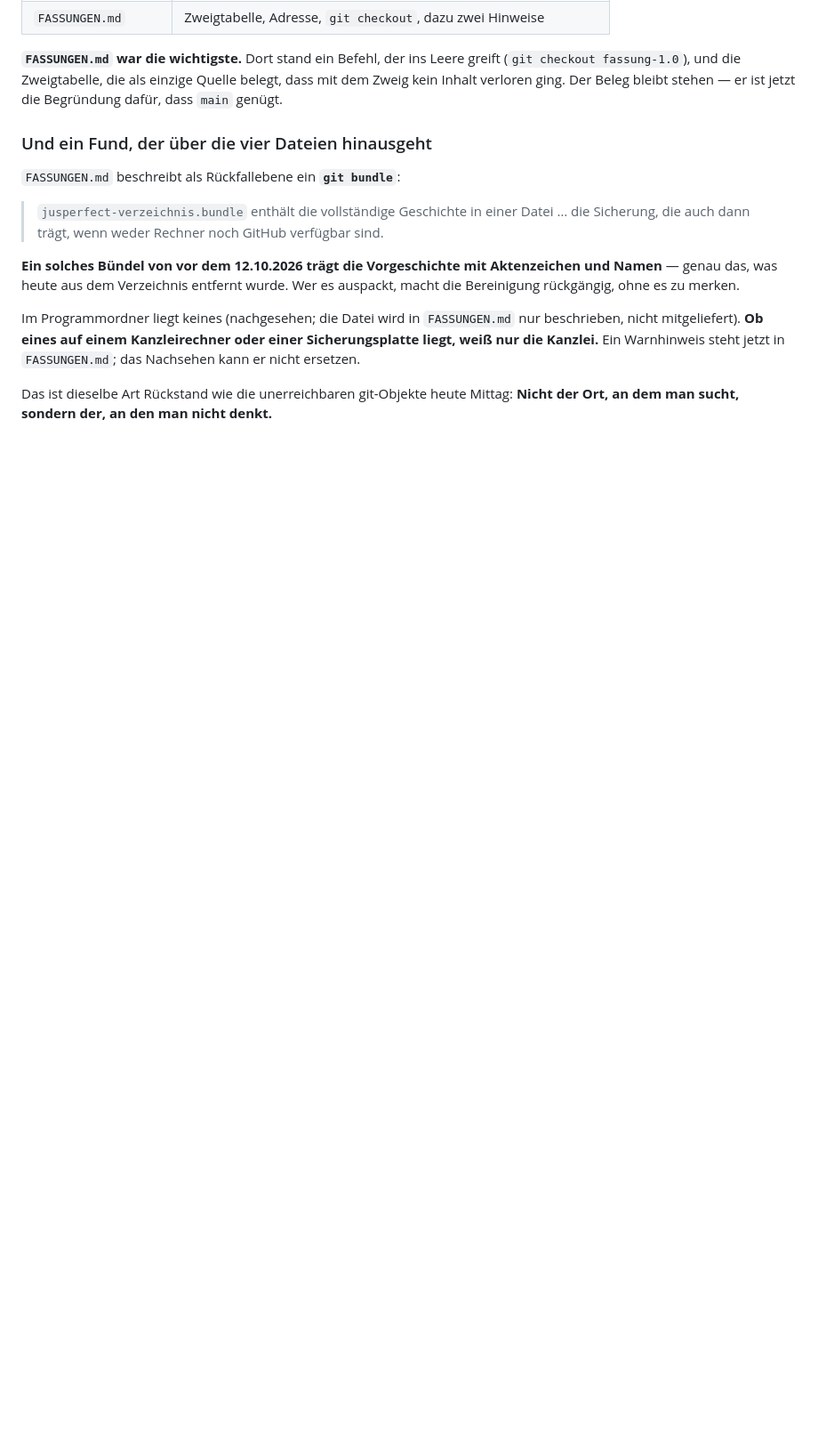
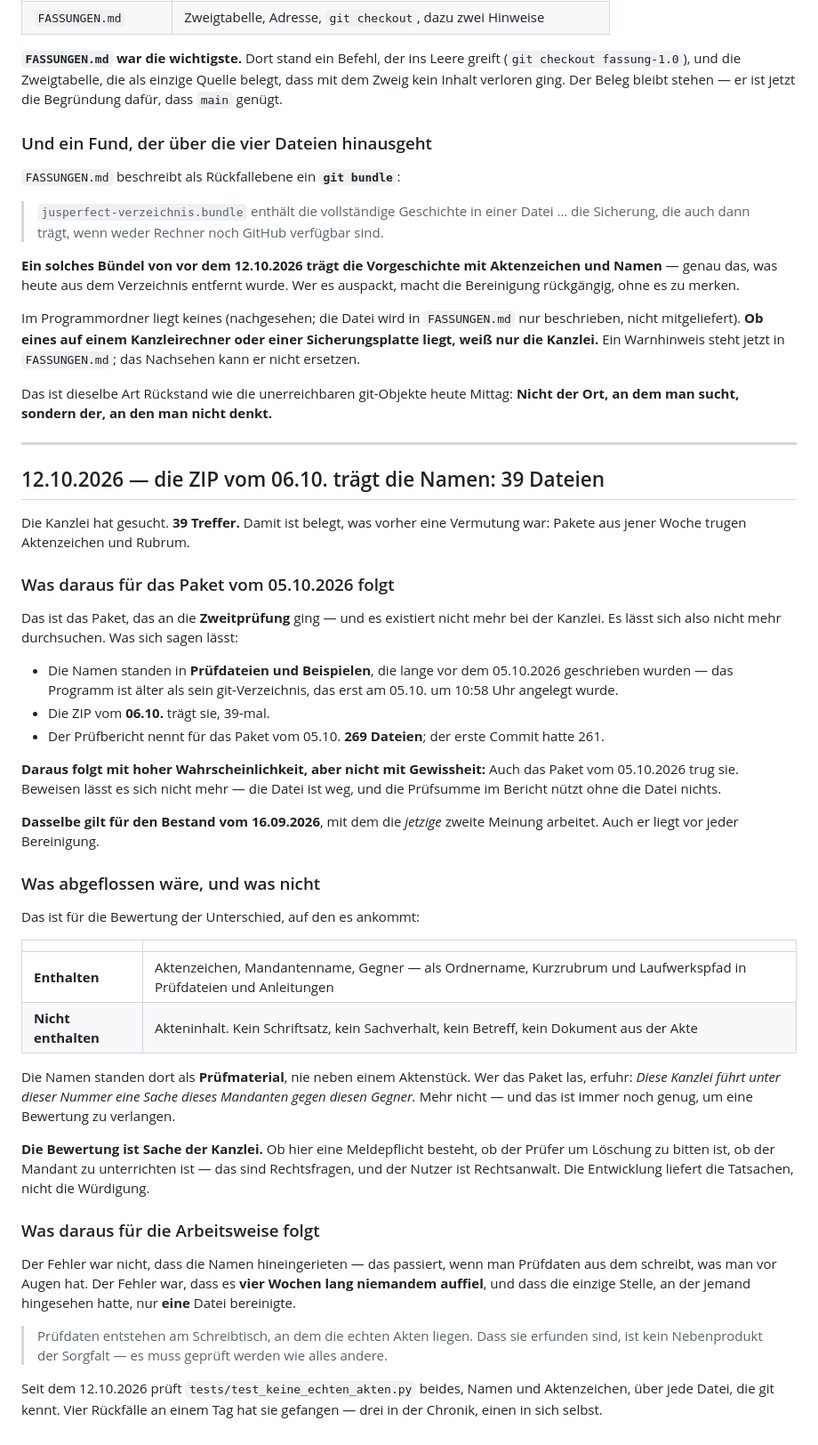
Before and after one commit to JosefBlack/jusperfect, a Markdown page: MORGEN.md, the part around the change. Shown at 89% size. GitHub-like rendering; blank space fills up the shorter version.

Commit message:
Die ZIP vom 06.10. traegt die Namen: 39 Dateien
Die Kanzlei hat gesucht. Damit ist belegt, was vorher Vermutung war:
Pakete aus jener Woche trugen Aktenzeichen und Rubrum.

Fuer das Paket vom 05.10., das an die Zweitpruefung ging, folgt daraus mit
hoher Wahrscheinlichkeit dasselbe - beweisen laesst es sich nicht mehr,
die Datei ist weg. Dasselbe gilt fuer den Bestand vom 16.09., mit dem die
jetzige zweite Meinung arbeitet.

Was abgeflossen waere: Aktenzeichen, Mandantenname, Gegner - als
Ordnername, Kurzrubrum und Laufwerkspfad in Pruefdateien und Anleitungen.
Was nicht: Akteninhalt. Kein Schriftsatz, kein Sachverhalt, kein Betreff.
Die Namen standen dort als Pruefmaterial, nie neben einem Aktenstueck.

Die Bewertung ist Sache der Kanzlei. Die Entwicklung liefert die
Tatsachen, nicht die Wuerdigung.

Und die Lehre: Pruefdaten entstehen am Schreibtisch, an dem die echten
Akten liegen. Dass sie erfunden sind, ist kein Nebenprodukt der Sorgfalt -
es muss geprueft werden wie alles andere.

Co-Authored-By: Claude Opus 5 <noreply@anthropic.com>
Claude-Session: https://claude.ai/code/session_01KwuD5AW6wDiLqts3wV9EzW

```diff
--- a/MORGEN.md
+++ b/MORGEN.md
@@ -3082,3 +3082,64 @@ jetzt in `FASSUNGEN.md`; das Nachsehen kann er nicht ersetzen.
 
 Das ist dieselbe Art Rückstand wie die unerreichbaren git-Objekte heute Mittag:
 **Nicht der Ort, an dem man sucht, sondern der, an den man nicht denkt.**
+
+---
+
+## 12.10.2026 — die ZIP vom 06.10. trägt die Namen: 39 Dateien
+
+Die Kanzlei hat gesucht. **39 Treffer.** Damit ist belegt, was vorher eine
+Vermutung war: Pakete aus jener Woche trugen Aktenzeichen und Rubrum.
+
+### Was daraus für das Paket vom 05.10.2026 folgt
+
+Das ist das Paket, das an die **Zweitprüfung** ging — und es existiert nicht
+mehr bei der Kanzlei. Es lässt sich also nicht mehr durchsuchen. Was sich
+sagen lässt:
+
+* Die Namen standen in **Prüfdateien und Beispielen**, die lange vor dem
+  05.10.2026 geschrieben wurden — das Programm ist älter als sein
+  git-Verzeichnis, das erst am 05.10. um 10:58 Uhr angelegt wurde.
+* Die ZIP vom **06.10.** trägt sie, 39-mal.
+* Der Prüfbericht nennt für das Paket vom 05.10. **269 Dateien**; der erste
+  Commit hatte 261.
+
+**Daraus folgt mit hoher Wahrscheinlichkeit, aber nicht mit Gewissheit:** Auch
+das Paket vom 05.10.2026 trug sie. Beweisen lässt es sich nicht mehr — die
+Datei ist weg, und die Prüfsumme im Bericht nützt ohne die Datei nichts.
+
+**Dasselbe gilt für den Bestand vom 16.09.2026**, mit dem die *jetzige* zweite
+Meinung arbeitet. Auch er liegt vor jeder Bereinigung.
+
+### Was abgeflossen wäre, und was nicht
+
+Das ist für die Bewertung der Unterschied, auf den es ankommt:
+
+| | |
+|---|---|
+| **Enthalten** | Aktenzeichen, Mandantenname, Gegner — als Ordnername, Kurzrubrum und Laufwerkspfad in Prüfdateien und Anleitungen |
+| **Nicht enthalten** | Akteninhalt. Kein Schriftsatz, kein Sachverhalt, kein Betreff, kein Dokument aus der Akte |
+
+Die Namen standen dort als **Prüfmaterial**, nie neben einem Aktenstück. Wer
+das Paket las, erfuhr: *Diese Kanzlei führt unter dieser Nummer eine Sache
+dieses Mandanten gegen diesen Gegner.* Mehr nicht — und das ist immer noch
+genug, um eine Bewertung zu verlangen.
+
+**Die Bewertung ist Sache der Kanzlei.** Ob hier eine Meldepflicht besteht,
+ob der Prüfer um Löschung zu bitten ist, ob der Mandant zu unterrichten ist —
+das sind Rechtsfragen, und der Nutzer ist Rechtsanwalt. Die Entwicklung liefert
+die Tatsachen, nicht die Würdigung.
+
+### Was daraus für die Arbeitsweise folgt
+
+Der Fehler war nicht, dass die Namen hineingerieten — das passiert, wenn man
+Prüfdaten aus dem schreibt, was man vor Augen hat. Der Fehler war, dass es
+**vier Wochen lang niemandem auffiel**, und dass die einzige Stelle, an der
+jemand hingesehen hatte, nur **eine** Datei bereinigte.
+
+> Prüfdaten entstehen am Schreibtisch, an dem die echten Akten liegen. Dass sie
+> erfunden sind, ist kein Nebenprodukt der Sorgfalt — es muss geprüft werden
+> wie alles andere.
+
+Seit dem 12.10.2026 prüft `tests/test_keine_echten_akten.py` beides, Namen und
+Aktenzeichen, über jede Datei, die git kennt. Vier Rückfälle an einem Tag hat
+sie gefangen — drei in der Chronik, einen in sich selbst.
```
